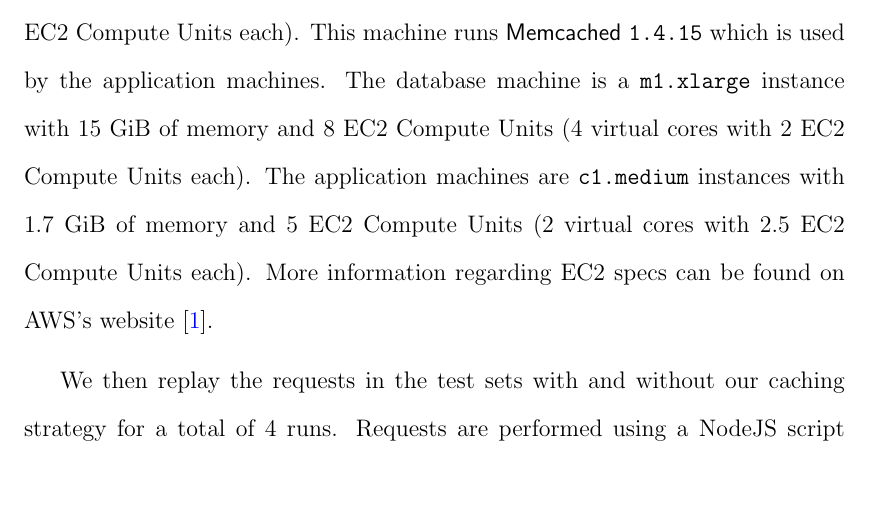
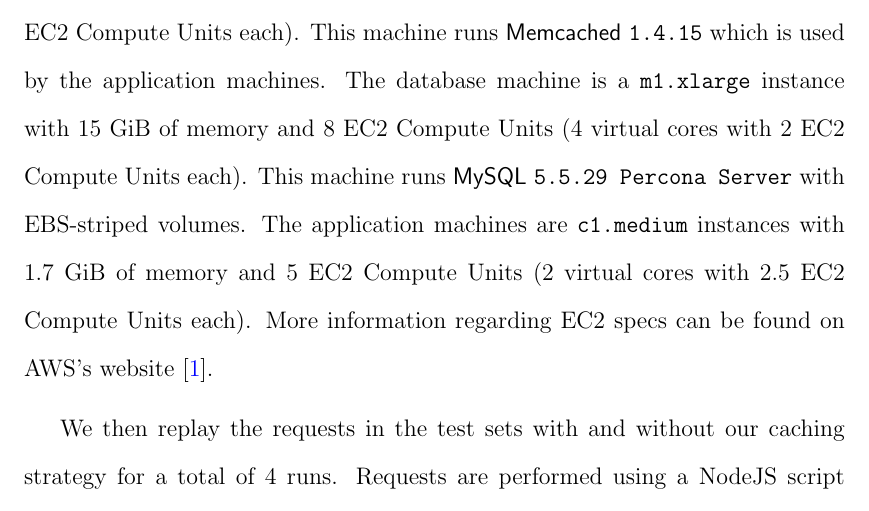
Before and after one commit to marczych/generational-caching-thesis, a LaTeX thesis (thesis.tex): part of page 40 of 46, cut so that both start at the same text, the shorter picture padded with empty space. Compiled offline with pdfLaTeX.

Commit message:
Add MySQL version info

```diff
--- a/thesis.tex
+++ b/thesis.tex
@@ -789,7 +789,7 @@ All machines are AWS EC2 nodes running 64-bit CentOS 5.4.
 The load balancer is a {\tt m1.large} instance with 7.5 GiB memory and 4 EC2 Compute Units (2 virtual cores with 2 EC2 Compute Units each).
 This machine runs \textsf{Memcached} {\tt 1.4.15} which is used by the application machines.
 The database machine is a {\tt m1.xlarge} instance with 15 GiB of memory and 8 EC2 Compute Units (4 virtual cores with 2 EC2 Compute Units each).
-% TODO: Version of MySQL?
+This machine runs \textsf{MySQL} {\tt 5.5.29 Percona Server} with EBS-striped volumes.
 The application machines are {\tt c1.medium} instances with 1.7 GiB of memory and 5 EC2 Compute Units (2 virtual cores with 2.5 EC2 Compute Units each).
 More information regarding EC2 specs can be found on AWS's website \cite{awsInstanceTypes}.
 
```
